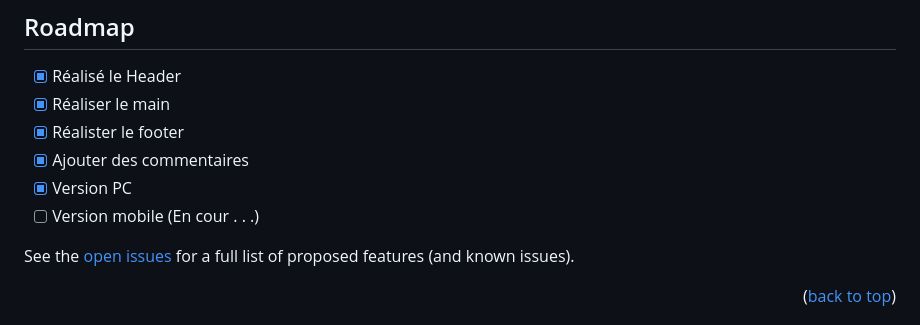
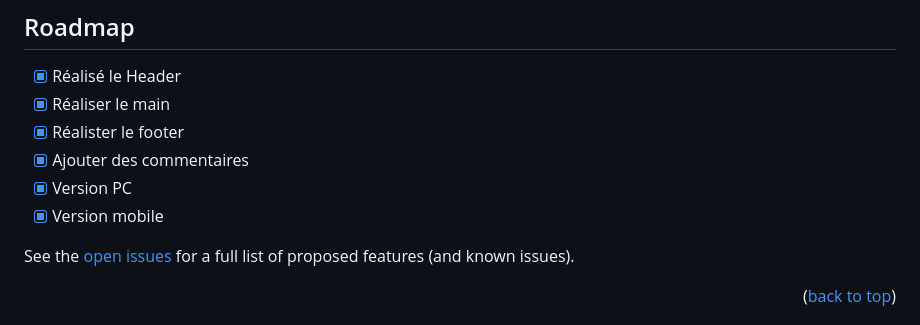
Before and after one commit to beloow/sport-website, a Markdown page: README.md, the part around the change. GitHub-like rendering.

```diff
--- a/README.md
+++ b/README.md
@@ -103,7 +103,7 @@
 - [X] Réalister le footer
 - [X] Ajouter des commentaires
 - [X] Version PC
-- [ ] Version mobile (En cour . . .)
+- [X] Version mobile
 
 See the [open issues](https://github.com/beloow/sport-website/issues) for a full list of proposed features (and known issues).
 
```
